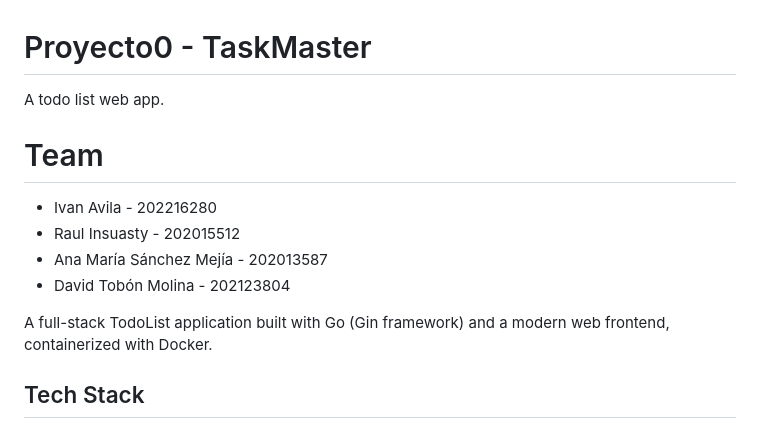
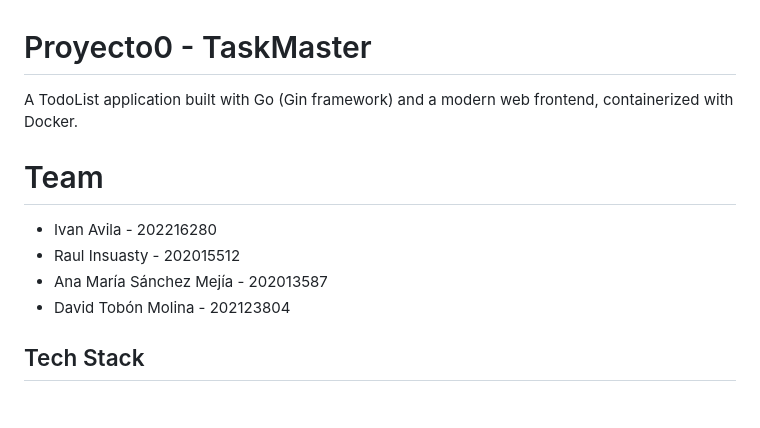
Before and after one commit to IavilaGw/proyecto0, a Markdown page: README.md, the part around the change. Drawn GitHub-style; blank space fills up the shorter version.

```diff
--- a/README.md
+++ b/README.md
@@ -1,6 +1,6 @@
 # Proyecto0 - TaskMaster
 
-A todo list web app.
+A TodoList application built with Go (Gin framework) and a modern web frontend, containerized with Docker.
 
 # Team
 
@@ -9,7 +9,6 @@ A todo list web app.
 * Ana María Sánchez Mejía - 202013587
 * David Tobón Molina - 202123804
 
-A full-stack TodoList application built with Go (Gin framework) and a modern web frontend, containerized with Docker.
 
 ## Tech Stack
 
```
